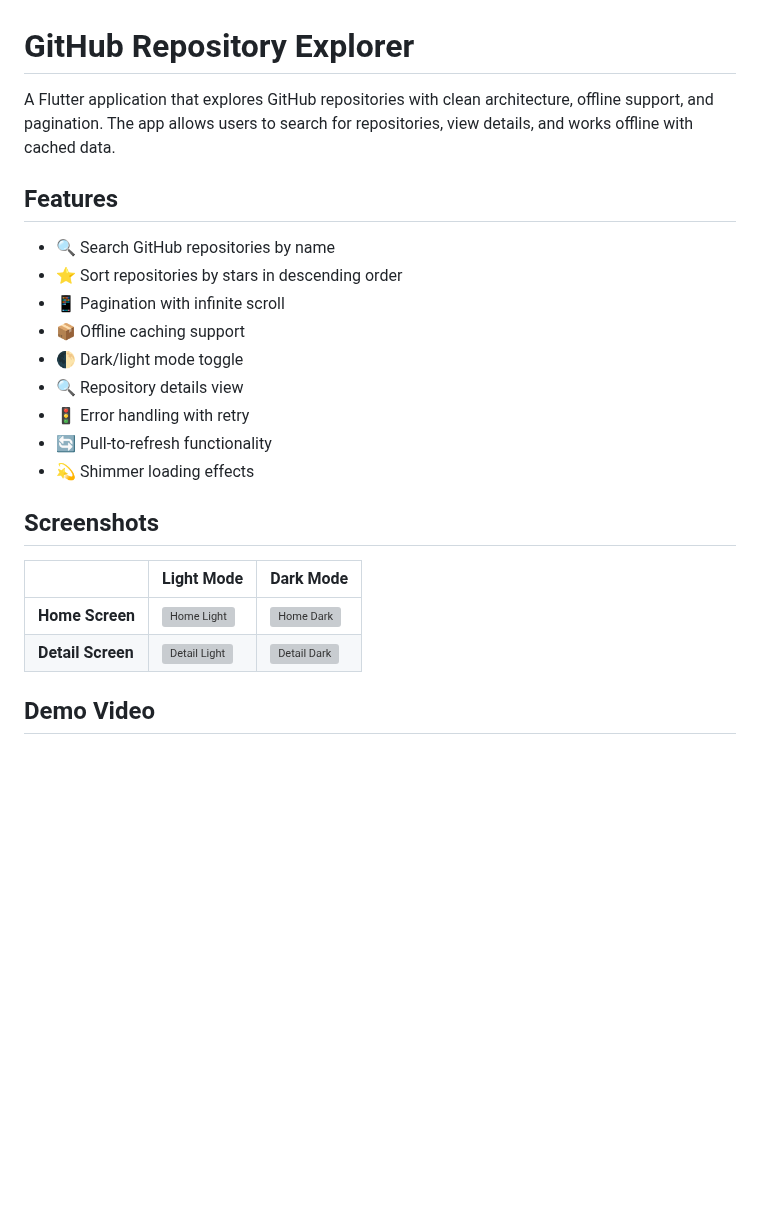
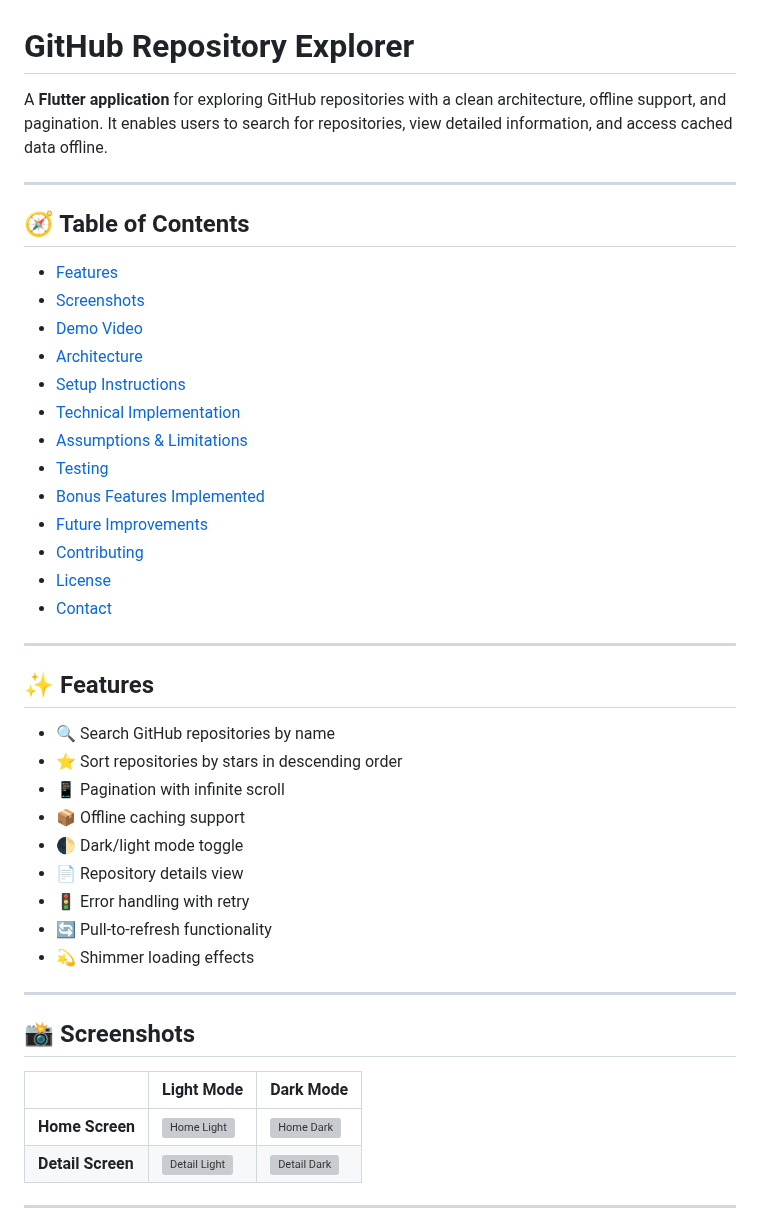
Before and after one commit to mdrislam/clean_architecture_with_bloc, a Markdown page: README.md, the part around one of its changes. Drawn GitHub-style; blank space fills up the shorter version; grey boxes are pictures that could not be loaded.

```diff
--- a/README.md
+++ b/README.md
@@ -1,25 +1,47 @@
 # GitHub Repository Explorer
 
-A Flutter application that explores GitHub repositories with clean architecture, offline support, and pagination. The app allows users to search for repositories, view details, and works offline with cached data.
+A **Flutter application** for exploring GitHub repositories with a clean architecture, offline support, and pagination. It enables users to search for repositories, view detailed information, and access cached data offline.
 
-## Features
+---
+
+## 🧭 Table of Contents
+
+- [Features](#features)
+- [Screenshots](#screenshots)
+- [Demo Video](#demo-video)
+- [Architecture](#architecture)
+- [Setup Instructions](#setup-instructions)
+- [Technical Implementation](#technical-implementation)
+- [Assumptions & Limitations](#assumptions--limitations)
+- [Testing](#testing)
+- [Bonus Features Implemented](#bonus-features-implemented)
+- [Future Improvements](#future-improvements)
+- [Contributing](#contributing)
+- [License](#license)
+- [Contact](#contact)
+
+---
+
+## ✨ Features
 
 - 🔍 Search GitHub repositories by name
 - ⭐ Sort repositories by stars in descending order
 - 📱 Pagination with infinite scroll
 - 📦 Offline caching support
 - 🌓 Dark/light mode toggle
-- 🔍 Repository details view
+- 📄 Repository details view
 - 🚦 Error handling with retry
 - 🔄 Pull-to-refresh functionality
 - 💫 Shimmer loading effects
 
-## Screenshots
+---
+
+## 📸 Screenshots
 
 |               | Light Mode                          | Dark Mode                           |
 |---------------|-------------------------------------|-------------------------------------|
 | **Home Screen** | ![Home Light](https://raw.githubusercontent.com/mdrislam/tikweb_-task/main/assets_sc/home_light.jpeg) | ![Home Dark](https://raw.githubusercontent.com/mdrislam/tikweb_-task/main/assets_sc/home_dark.jpeg) |
 | **Detail Screen** | ![Detail Light](https://raw.githubusercontent.com/mdrislam/tikweb_-task/main/assets_sc/d_light.jpeg) | ![Detail Dark](https://raw.githubusercontent.com/mdrislam/tikweb_-task/main/assets_sc/d_dark.jpeg) |
 
-## Demo Video
+---
 
```
Also changed, not shown: other parts of README.md (+63 -158 lines).
